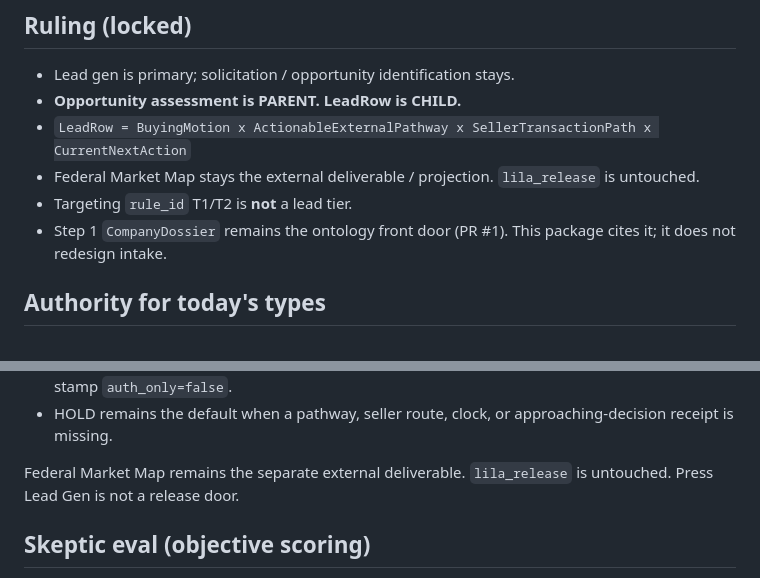
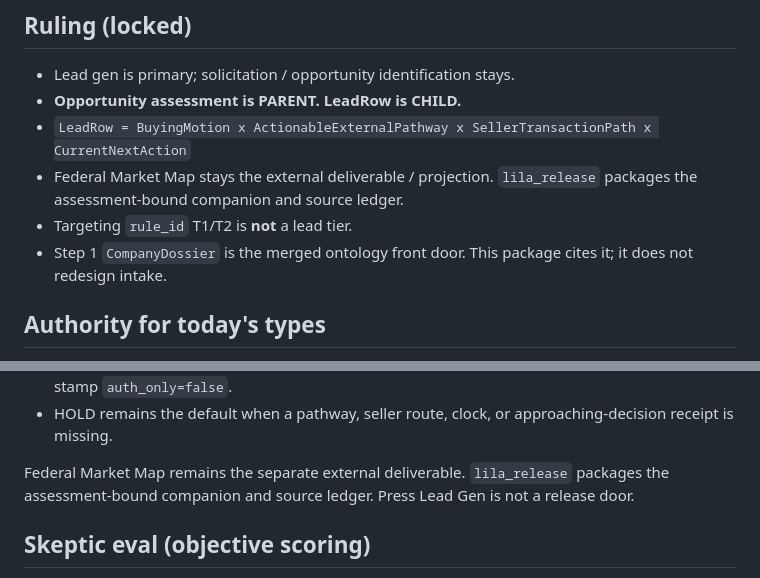
Before and after one commit to wtylerjohnson/Lila, a Markdown page: docs/leadgen/README.md, 2 parts joined by grey strips. Drawn GitHub-style.

```diff
--- a/docs/leadgen/README.md
+++ b/docs/leadgen/README.md
@@ -11,9 +11,9 @@ discovery.
 - `LeadRow = BuyingMotion x ActionableExternalPathway x
   SellerTransactionPath x CurrentNextAction`
 - Federal Market Map stays the external deliverable / projection.
-  `lila_release` is untouched.
+  `lila_release` packages the assessment-bound companion and source ledger.
 - Targeting `rule_id` T1/T2 is **not** a lead tier.
-- Step 1 `CompanyDossier` remains the ontology front door (PR #1). This
+- Step 1 `CompanyDossier` is the merged ontology front door. This
   package cites it; it does not redesign intake.
 
 ## Authority for today's types
@@ -160,7 +160,7 @@ Failure rules the real path encodes:
   approaching-decision receipt is missing.
 
 Federal Market Map remains the separate external deliverable.
-`lila_release` is untouched. Press Lead Gen is not a release door.
+`lila_release` packages the assessment-bound companion and source ledger. Press Lead Gen is not a release door.
 
 ## Skeptic eval (objective scoring)
 
```
Also changed, not shown: CLAUDE.md (+14 -14 lines), docs/OPERATING_RUNBOOK.md (added, +21 -0 lines).
